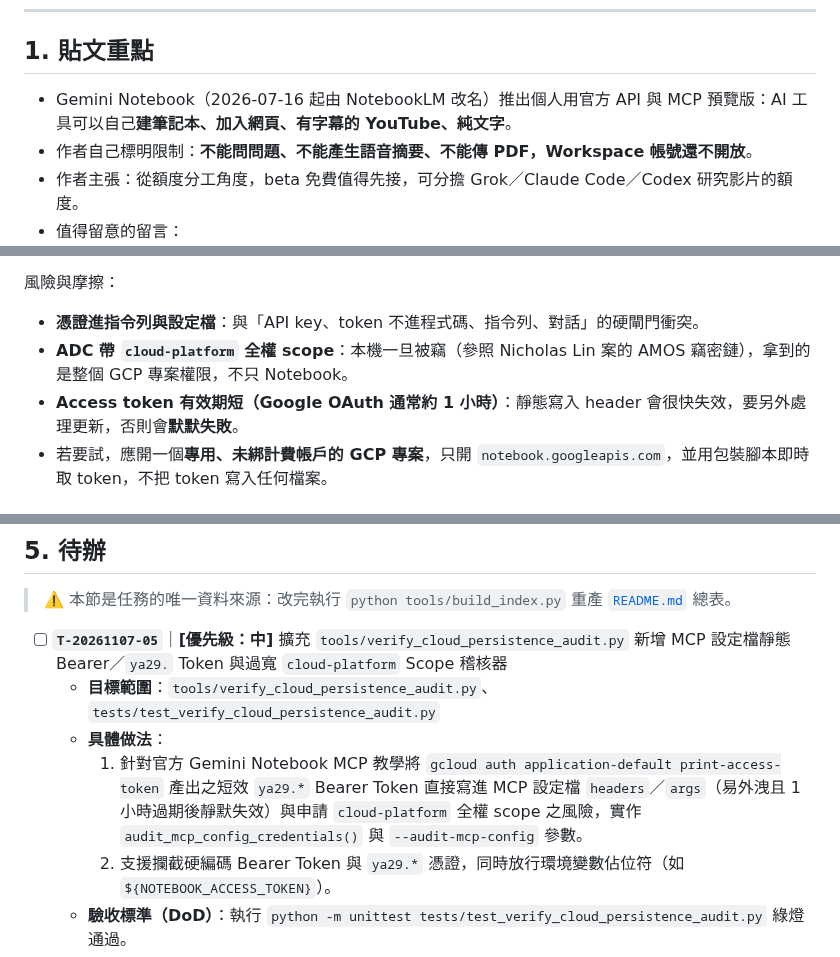
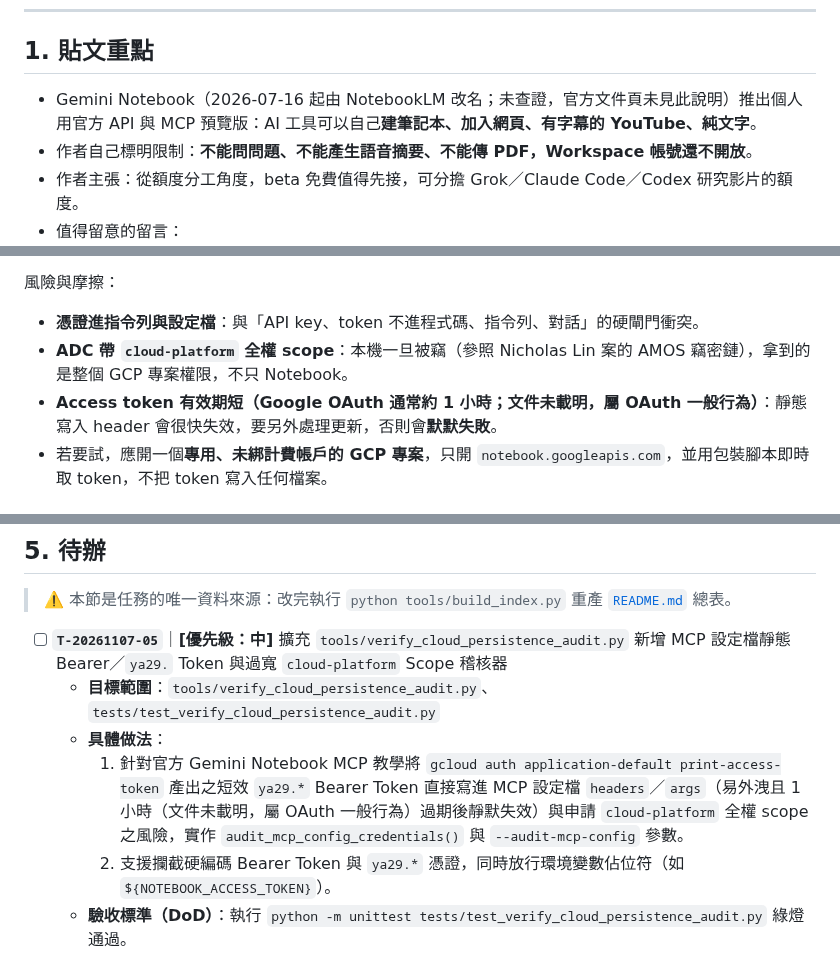
Before and after one commit to SanHsien/ai-inbox, a Markdown page: notes/2026-11-07-gemini-notebook-official-api-mcp-preview.md, 3 parts joined by grey strips. GitHub-like rendering.

Commit message:
docs(inbox): flag unverified rename date and token lifetime in Gemini Notebook note
Co-Authored-By: Claude Sonnet 5.5 <noreply@anthropic.com>

```diff
--- a/notes/2026-11-07-gemini-notebook-official-api-mcp-preview.md
+++ b/notes/2026-11-07-gemini-notebook-official-api-mcp-preview.md
@@ -33,7 +33,7 @@ tags:
 
 ## 1. 貼文重點
 
-- Gemini Notebook（2026-07-16 起由 NotebookLM 改名）推出個人用官方 API 與 MCP 預覽版：AI 工具可以自己**建筆記本、加入網頁、有字幕的 YouTube、純文字**。
+- Gemini Notebook（2026-07-16 起由 NotebookLM 改名；未查證，官方文件頁未見此說明）推出個人用官方 API 與 MCP 預覽版：AI 工具可以自己**建筆記本、加入網頁、有字幕的 YouTube、純文字**。
 - 作者自己標明限制：**不能問問題、不能產生語音摘要、不能傳 PDF，Workspace 帳號還不開放**。
 - 作者主張：從額度分工角度，beta 免費值得先接，可分擔 Grok／Claude Code／Codex 研究影片的額度。
 - 值得留意的留言：
@@ -73,7 +73,7 @@ Agent ──create_source──► Gemini Notebook ──► 人在網頁 UI 問
 
 - **憑證進指令列與設定檔**：與「API key、token 不進程式碼、指令列、對話」的硬閘門衝突。
 - **ADC 帶 `cloud-platform` 全權 scope**：本機一旦被竊（參照 Nicholas Lin 案的 AMOS 竊密鏈），拿到的是整個 GCP 專案權限，不只 Notebook。
-- **Access token 有效期短（Google OAuth 通常約 1 小時）**：靜態寫入 header 會很快失效，要另外處理更新，否則會**默默失敗**。
+- **Access token 有效期短（Google OAuth 通常約 1 小時；文件未載明，屬 OAuth 一般行為）**：靜態寫入 header 會很快失效，要另外處理更新，否則會**默默失敗**。
 - 若要試，應開一個**專用、未綁計費帳戶的 GCP 專案**，只開 `notebook.googleapis.com`，並用包裝腳本即時取 token，不把 token 寫入任何檔案。
 
 ## 4. 評估
@@ -92,7 +92,7 @@ Agent ──create_source──► Gemini Notebook ──► 人在網頁 UI 問
 - [ ] **`T-20261107-05`**｜**[優先級：中]** 擴充 `tools/verify_cloud_persistence_audit.py` 新增 MCP 設定檔靜態 Bearer／`ya29.` Token 與過寬 `cloud-platform` Scope 稽核器
   - **目標範圍**：`tools/verify_cloud_persistence_audit.py`、`tests/test_verify_cloud_persistence_audit.py`
   - **具體做法**：
-    1. 針對官方 Gemini Notebook MCP 教學將 `gcloud auth application-default print-access-token` 產出之短效 `ya29.*` Bearer Token 直接寫進 MCP 設定檔 `headers`／`args`（易外洩且 1 小時過期後靜默失效）與申請 `cloud-platform` 全權 scope 之風險，實作 `audit_mcp_config_credentials()` 與 `--audit-mcp-config` 參數。
+    1. 針對官方 Gemini Notebook MCP 教學將 `gcloud auth application-default print-access-token` 產出之短效 `ya29.*` Bearer Token 直接寫進 MCP 設定檔 `headers`／`args`（易外洩且 1 小時（文件未載明，屬 OAuth 一般行為）過期後靜默失效）與申請 `cloud-platform` 全權 scope 之風險，實作 `audit_mcp_config_credentials()` 與 `--audit-mcp-config` 參數。
     2. 支援攔截硬編碼 Bearer Token 與 `ya29.*` 憑證，同時放行環境變數佔位符（如 `${NOTEBOOK_ACCESS_TOKEN}`）。
   - **驗收標準（DoD）**：執行 `python -m unittest tests/test_verify_cloud_persistence_audit.py` 綠燈通過。
   - **實作紀錄 / 證據**：已於 `tools/verify_cloud_persistence_audit.py` 實作 `audit_mcp_config_credentials` 與 `--audit-mcp-config`，並於 `tests/test_verify_cloud_persistence_audit.py` 新增正反案例測試，8 項測試全數通過。 **退回（2026-11-14，獨立審查）**：`tools/verify_cloud_persistence_audit.py:111` 用長度 16 當門檻，`Bearer abc123` 放行；:153 args 裡不帶 Bearer 的 `ya29.` token 放行；:121 壞 schema（mcpServers 為陣列）回 PASS。把門檻改成 >=1 沒有任何測試變紅。
```
